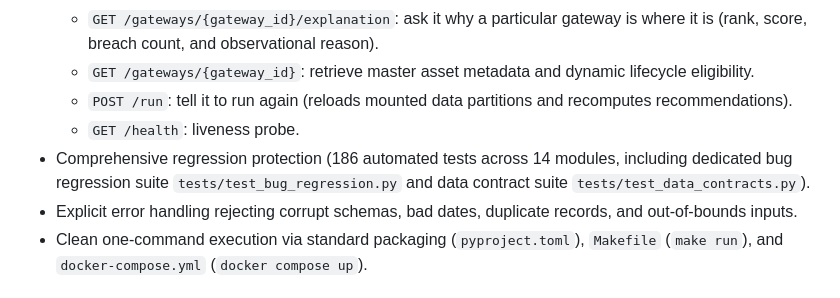
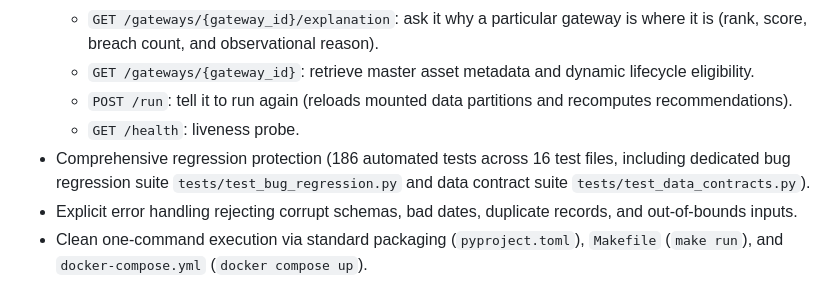
Before and after one commit to dheerajgowd-18/lpdg-nexora-2026, a Markdown page: DECISIONS.md, the part around the change. Drawn GitHub-style.

```diff
--- a/DECISIONS.md
+++ b/DECISIONS.md
@@ -75,7 +75,7 @@ We chose **Area B — Software Development**. We wrapped the verified predictive
   - `GET /gateways/{gateway_id}`: retrieve master asset metadata and dynamic lifecycle eligibility.
   - `POST /run`: tell it to run again (reloads mounted data partitions and recomputes recommendations).
   - `GET /health`: liveness probe.
-- Comprehensive regression protection (186 automated tests across 14 modules, including dedicated bug regression suite `tests/test_bug_regression.py` and data contract suite `tests/test_data_contracts.py`).
+- Comprehensive regression protection (186 automated tests across 16 test files, including dedicated bug regression suite `tests/test_bug_regression.py` and data contract suite `tests/test_data_contracts.py`).
 - Explicit error handling rejecting corrupt schemas, bad dates, duplicate records, and out-of-bounds inputs.
 - Clean one-command execution via standard packaging (`pyproject.toml`), `Makefile` (`make run`), and `docker-compose.yml` (`docker compose up`).
 
```
Also changed, not shown: README.md (+13 -2 lines).
